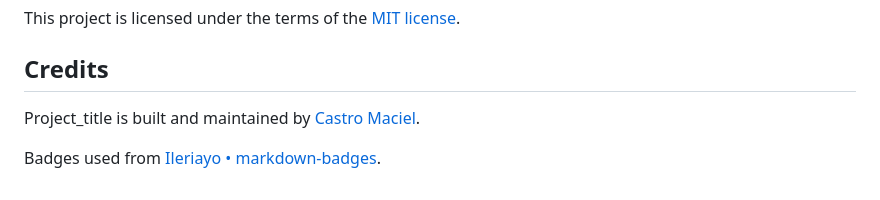
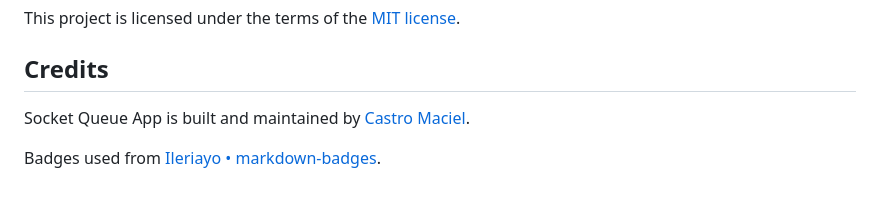
Before and after one commit to castromaciel/socket-queue-app, a Markdown page: README.md, the part around the change. Drawn GitHub-style.

```diff
--- a/README.md
+++ b/README.md
@@ -122,7 +122,7 @@ This project is licensed under the terms of the [MIT license][license-url].
 
 ## Credits
 
-Project_title is built and maintained by [Castro Maciel][profile-url].
+Socket Queue App is built and maintained by [Castro Maciel][profile-url].
 
 Badges used from [Ileriayo • markdown-badges](https://github.com/Ileriayo/markdown-badges).
 
```
